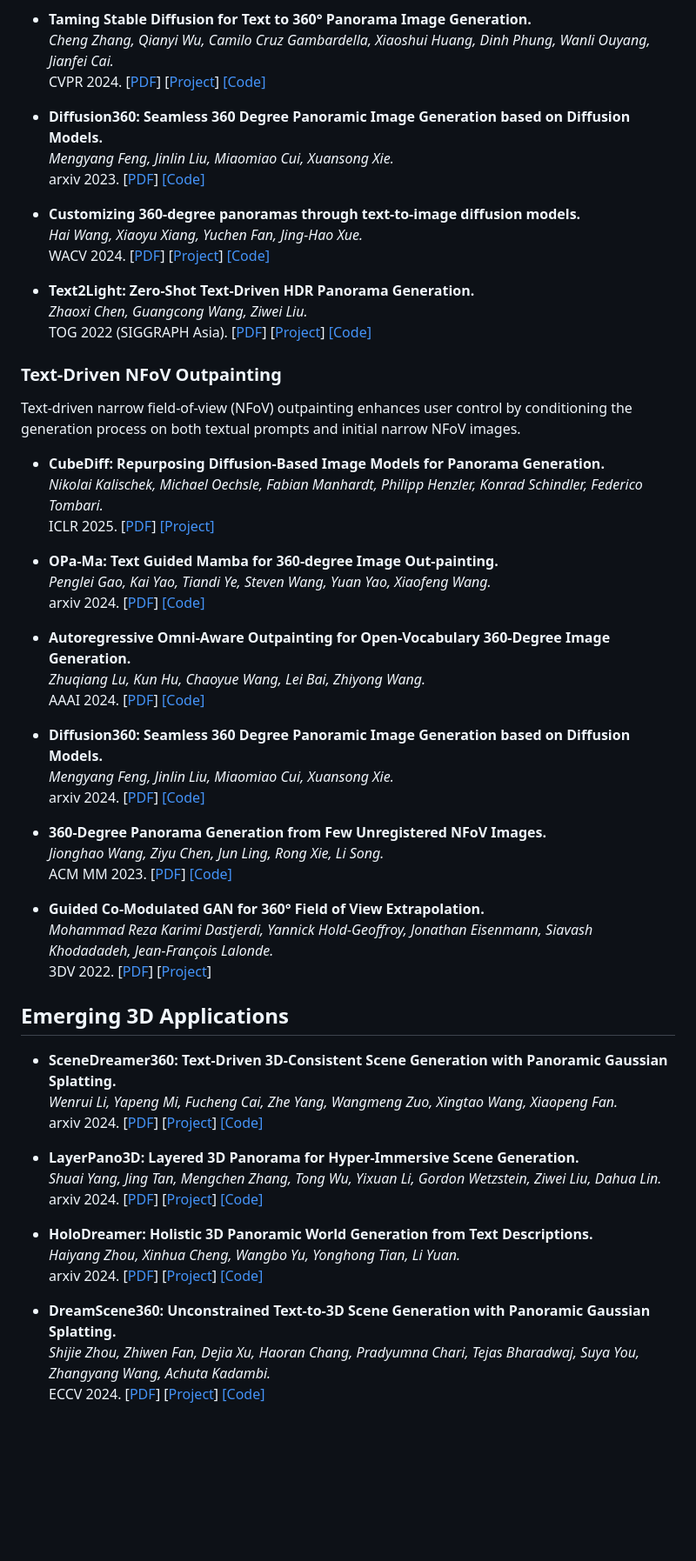
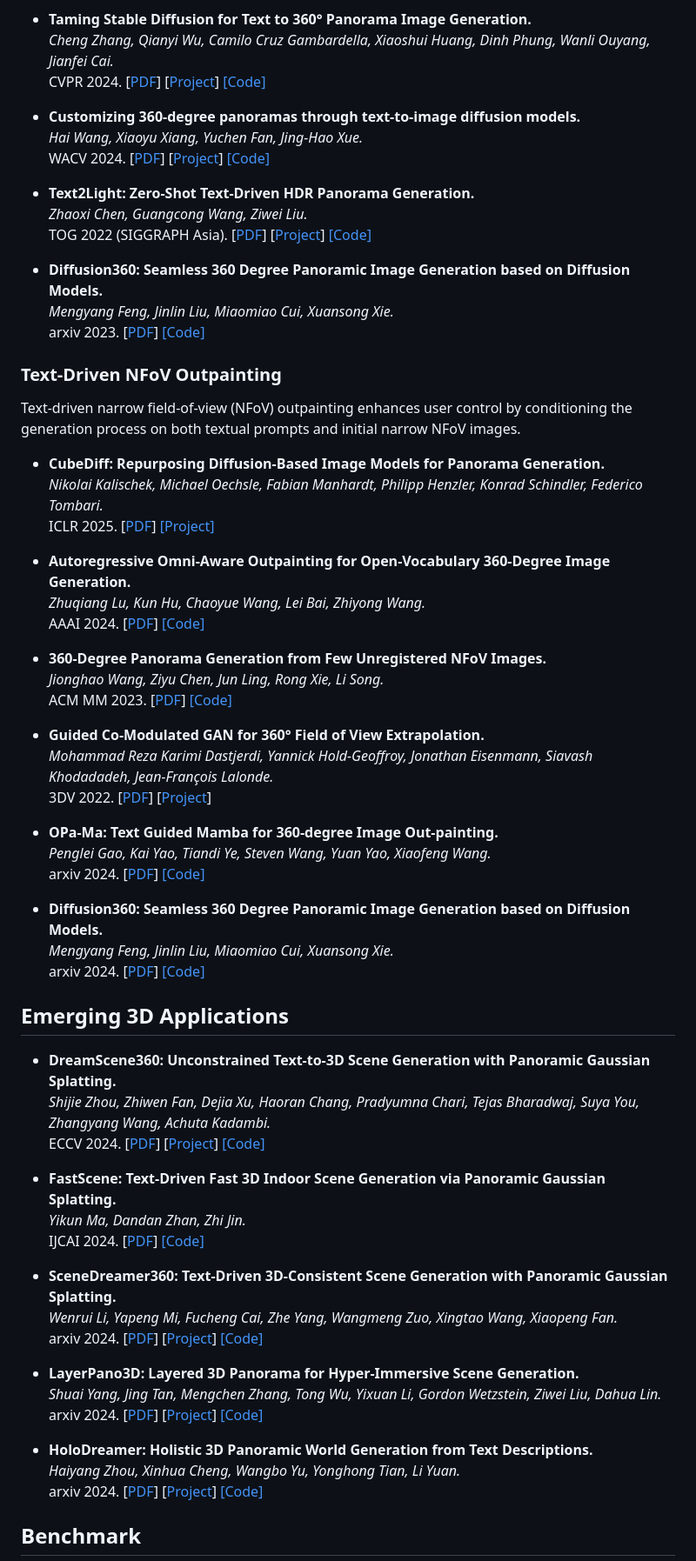
Before and after one commit to littlewhitesea/Text-Driven-Pano-Gen, a Markdown page: README.md, the part around one of its changes. Shown at 87% size. GitHub-like rendering; blank space fills up the shorter version.

```diff
--- a/README.md
+++ b/README.md
@@ -20,10 +27,6 @@ ECCV 2024. [[PDF](https://arxiv.org/abs/2408.02157)] [[Project](https://panofree
 *Cheng Zhang, Qianyi Wu, Camilo Cruz Gambardella, Xiaoshui Huang, Dinh Phung, Wanli Ouyang, Jianfei Cai.*<br>
 CVPR 2024. [[PDF](https://arxiv.org/abs/2404.07949)] [[Project](https://chengzhag.github.io/publication/panfusion/)] [[Code]](https://github.com/chengzhag/PanFusion)<br>
 
-* **Diffusion360: Seamless 360 Degree Panoramic Image Generation based on Diffusion Models.**<br>
-*Mengyang Feng, Jinlin Liu, Miaomiao Cui, Xuansong Xie.*<br>
-arxiv 2023. [[PDF](https://arxiv.org/abs/2311.13141)] [[Code]](https://github.com/ArcherFMY/SD-T2I-360PanoImage)<br>
-
 * **Customizing 360-degree panoramas through text-to-image diffusion models.**<br>
 *Hai Wang, Xiaoyu Xiang, Yuchen Fan, Jing-Hao Xue.*<br>
 WACV 2024. [[PDF](https://arxiv.org/abs/2310.18840)] [[Project](https://littlewhitesea.github.io/stitchdiffusion.github.io/)] [[Code]](https://github.com/littlewhitesea/StitchDiffusion)<br>
@@ -31,6 +34,10 @@ WACV 2024. [[PDF](https://arxiv.org/abs/2310.18840)] [[Project](https://littlewh
 * **Text2Light: Zero-Shot Text-Driven HDR Panorama Generation.**<br>
 *Zhaoxi Chen, Guangcong Wang, Ziwei Liu.*<br>
 TOG 2022 (SIGGRAPH Asia). [[PDF](https://arxiv.org/abs/2209.09898)] [[Project](https://frozenburning.github.io/projects/text2light/)] [[Code]](https://github.com/FrozenBurning/Text2Light)<br>
+
+* **Diffusion360: Seamless 360 Degree Panoramic Image Generation based on Diffusion Models.**<br>
+*Mengyang Feng, Jinlin Liu, Miaomiao Cui, Xuansong Xie.*<br>
+arxiv 2023. [[PDF](https://arxiv.org/abs/2311.13141)] [[Code]](https://github.com/ArcherFMY/SD-T2I-360PanoImage)<br>
 
 ### Text-Driven NFoV Outpainting
 
@@ -40,17 +47,9 @@ Text-driven narrow field-of-view (NFoV) outpainting enhances user control by con
 *Nikolai Kalischek, Michael Oechsle, Fabian Manhardt, Philipp Henzler, Konrad Schindler, Federico Tombari.*<br>
 ICLR 2025. [[PDF](https://arxiv.org/abs/2501.17162)] [[Project]](https://cubediff.github.io/)<br>
 
-* **OPa-Ma: Text Guided Mamba for 360-degree Image Out-painting.**<br>
-*Penglei Gao, Kai Yao, Tiandi Ye, Steven Wang, Yuan Yao, Xiaofeng Wang.*<br>
-arxiv 2024. [[PDF](https://arxiv.org/abs/2407.10923)] [[Code]](https://github.com/PengleiGao/OPaMa)<br>
-
 * **Autoregressive Omni-Aware Outpainting for Open-Vocabulary 360-Degree Image Generation.**<br>
 *Zhuqiang Lu, Kun Hu, Chaoyue Wang, Lei Bai, Zhiyong Wang.*<br>
 AAAI 2024. [[PDF](https://arxiv.org/abs/2309.03467)] [[Code]](https://github.com/zhuqiangLu/AOG-NET-360)<br>
-
-* **Diffusion360: Seamless 360 Degree Panoramic Image Generation based on Diffusion Models.**<br>
-*Mengyang Feng, Jinlin Liu, Miaomiao Cui, Xuansong Xie.*<br>
-arxiv 2024. [[PDF](https://arxiv.org/abs/2311.13141)] [[Code]](https://github.com/ArcherFMY/SD-T2I-360PanoImage)<br>
 
 * **360-Degree Panorama Generation from Few Unregistered NFoV Images.**<br>
 *Jionghao Wang, Ziyu Chen, Jun Ling, Rong Xie, Li Song.*<br>
@@ -61,8 +60,23 @@ ACM MM 2023. [[PDF](https://arxiv.org/abs/2308.14686)] [[Code]](https://github.c
 3DV 2022. [[PDF](https://arxiv.org/abs/2204.07286)] [[Project](https://lvsn.github.io/ImmerseGAN/)]<br>
 
 
+* **OPa-Ma: Text Guided Mamba for 360-degree Image Out-painting.**<br>
+*Penglei Gao, Kai Yao, Tiandi Ye, Steven Wang, Yuan Yao, Xiaofeng Wang.*<br>
+arxiv 2024. [[PDF](https://arxiv.org/abs/2407.10923)] [[Code]](https://github.com/PengleiGao/OPaMa)<br>
+
+* **Diffusion360: Seamless 360 Degree Panoramic Image Generation based on Diffusion Models.**<br>
+*Mengyang Feng, Jinlin Liu, Miaomiao Cui, Xuansong Xie.*<br>
+arxiv 2024. [[PDF](https://arxiv.org/abs/2311.13141)] [[Code]](https://github.com/ArcherFMY/SD-T2I-360PanoImage)<br>
 
 ## Emerging 3D Applications
+
+* **DreamScene360: Unconstrained Text-to-3D Scene Generation with Panoramic Gaussian Splatting.**<br>
+*Shijie Zhou, Zhiwen Fan, Dejia Xu, Haoran Chang, Pradyumna Chari, Tejas Bharadwaj, Suya You, Zhangyang Wang, Achuta Kadambi.*<br>
+ECCV 2024. [[PDF](https://arxiv.org/abs/2404.06903)] [[Project](https://dreamscene360.github.io/)]  [[Code]](https://github.com/ShijieZhou-UCLA/DreamScene360)<br>
+
+* **FastScene: Text-Driven Fast 3D Indoor Scene Generation via Panoramic Gaussian Splatting.**<br>
+*Yikun Ma, Dandan Zhan, Zhi Jin.*<br>
+IJCAI 2024. [[PDF](https://arxiv.org/abs/2405.05768)] [[Code]](https://github.com/Mr-Ma-yikun/FastScene)<br>
 
 * **SceneDreamer360: Text-Driven 3D-Consistent Scene Generation with Panoramic Gaussian Splatting.**<br>
 *Wenrui Li, Yapeng Mi, Fucheng Cai, Zhe Yang, Wangmeng Zuo, Xingtao Wang, Xiaopeng Fan.*<br>
@@ -76,7 +90,5 @@ arxiv 2024. [[PDF](https://arxiv.org/abs/2408.13252)] [[Project](https://ys-imte
 *Haiyang Zhou, Xinhua Cheng, Wangbo Yu, Yonghong Tian, Li Yuan.*<br>
 arxiv 2024. [[PDF](https://arxiv.org/abs/2407.15187)] [[Project](https://zhouhyocean.github.io/holodreamer/)] [[Code]](https://github.com/zhouhyOcean/HoloDreamer)<br>
 
-* **DreamScene360: Unconstrained Text-to-3D Scene Generation with Panoramic Gaussian Splatting.**<br>
-*Shijie Zhou, Zhiwen Fan, Dejia Xu, Haoran Chang, Pradyumna Chari, Tejas Bharadwaj, Suya You, Zhangyang Wang, Achuta Kadambi.*<br>
-ECCV 2024. [[PDF](https://arxiv.org/abs/2404.06903)] [[Project](https://dreamscene360.github.io/)]  [[Code]](https://github.com/ShijieZhou-UCLA/DreamScene360)<br>
+## Benchmark
 
```
Also changed, not shown: other parts of README.md (+22 -5 lines).
